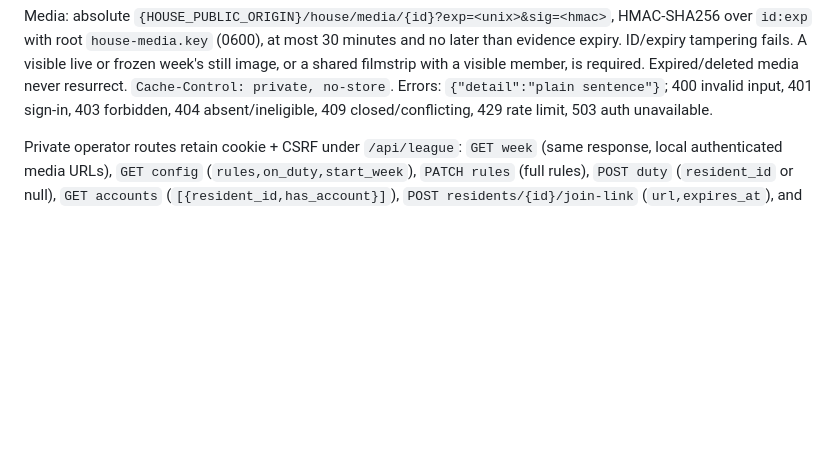
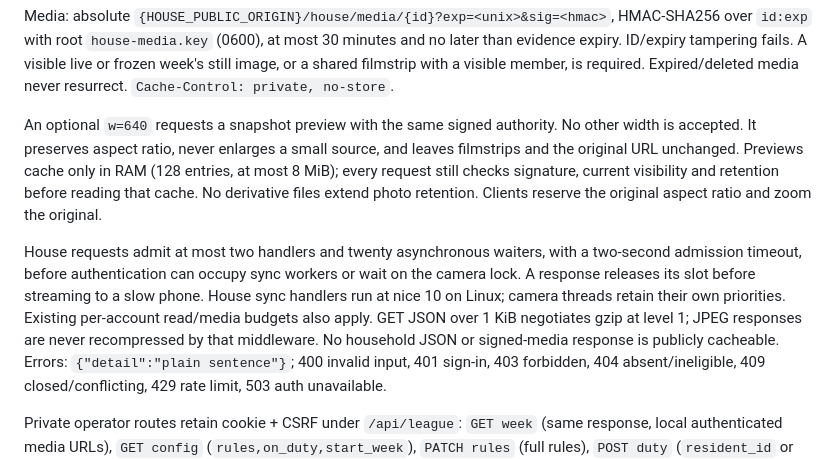
Before and after one commit to ezzy1630/WashDishes, a Markdown page: docs/house-api.md, the part around the change. GitHub-like rendering; blank space fills up the shorter version.

```diff
--- a/docs/house-api.md
+++ b/docs/house-api.md
@@ -287,6 +287,21 @@ HMAC-SHA256 over `id:exp` with root `house-media.key` (0600), at most 30 minutes
 and no later than evidence expiry. ID/expiry tampering fails. A visible live or
 frozen week's still image, or a shared filmstrip with a visible member, is required.
 Expired/deleted media never resurrect. `Cache-Control: private, no-store`.
+
+An optional `w=640` requests a snapshot preview with the same signed authority.
+No other width is accepted. It preserves aspect ratio, never enlarges a small
+source, and leaves filmstrips and the original URL unchanged. Previews cache only
+in RAM (128 entries, at most 8 MiB); every request still checks signature, current
+visibility and retention before reading that cache. No derivative files extend
+photo retention. Clients reserve the original aspect ratio and zoom the original.
+
+House requests admit at most two handlers and twenty asynchronous waiters, with
+a two-second admission timeout, before authentication can occupy sync workers or
+wait on the camera lock. A response releases its slot before streaming to a slow
+phone. House sync handlers run at nice 10 on Linux; camera threads retain their
+own priorities. Existing per-account read/media budgets also apply. GET JSON over
+1 KiB negotiates gzip at level 1; JPEG responses are never recompressed by that
+middleware. No household JSON or signed-media response is publicly cacheable.
 Errors: `{"detail":"plain sentence"}`; 400 invalid input, 401 sign-in, 403 forbidden,
 404 absent/ineligible, 409 closed/conflicting, 429 rate limit, 503 auth unavailable.
 
```
Also changed, not shown: house-site/README.md (+6 -0 lines).
